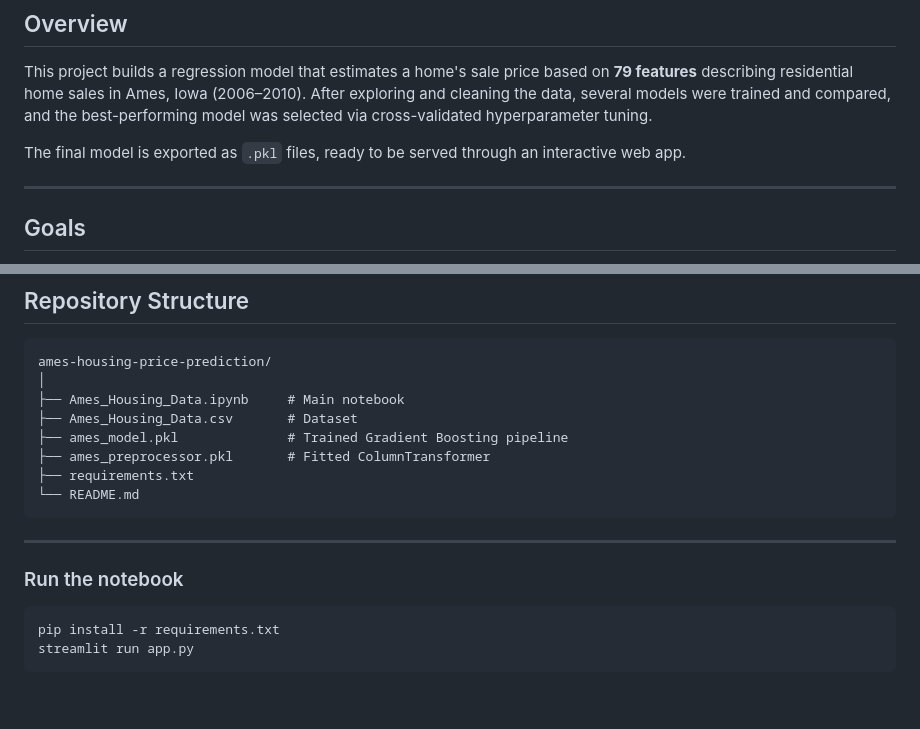
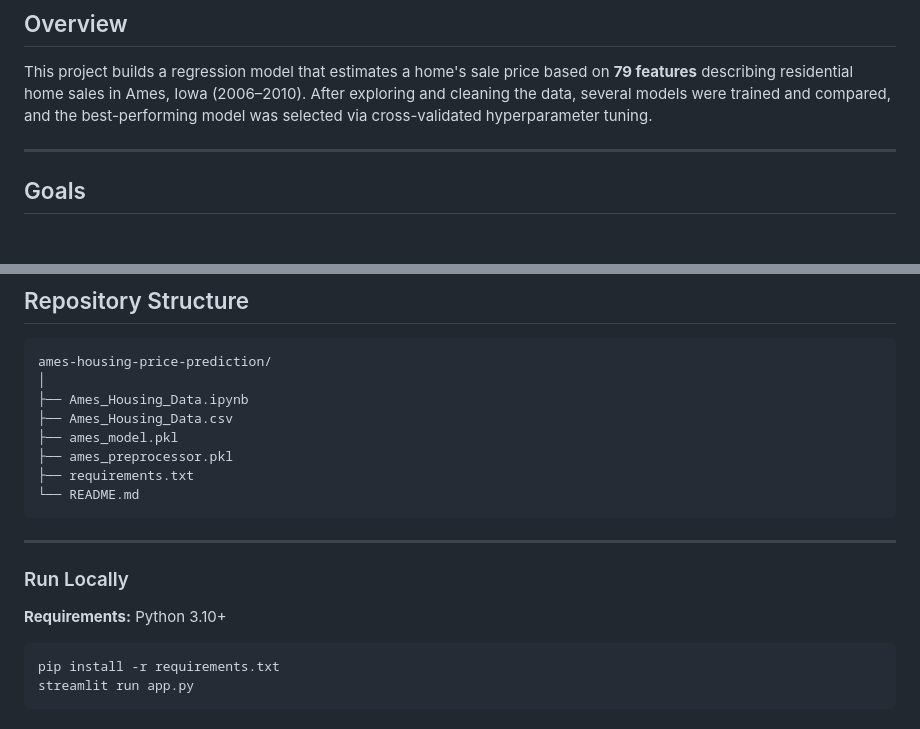
Before and after one commit to emmanuelonah936-lang/ames-housing-price-predictor, a Markdown page: README.md, 2 parts joined by grey strips. Rendered like a GitHub page; blank space fills up the shorter version.

````diff
--- a/README.md
+++ b/README.md
@@ -7,8 +7,6 @@ An end-to-end machine learning project that predicts house sale prices using the
 ##  Overview
 
 This project builds a regression model that estimates a home's sale price based on **79 features** describing residential home sales in Ames, Iowa (2006–2010). After exploring and cleaning the data, several models were trained and compared, and the best-performing model was selected via cross-validated hyperparameter tuning.
-
-The final model is exported as `.pkl` files, ready to be served through an interactive web app.
 
 ---
 
@@ -105,17 +103,19 @@ Top predictive features identified by the final model:
 ```
 ames-housing-price-prediction/
 │
-├── Ames_Housing_Data.ipynb     # Main notebook
-├── Ames_Housing_Data.csv       # Dataset
-├── ames_model.pkl              # Trained Gradient Boosting pipeline
-├── ames_preprocessor.pkl       # Fitted ColumnTransformer
+├── Ames_Housing_Data.ipynb
+├── Ames_Housing_Data.csv
+├── ames_model.pkl
+├── ames_preprocessor.pkl
 ├── requirements.txt
 └── README.md
 ```
 
 ---
 
-### Run the notebook
+### Run Locally
+
+**Requirements:** Python 3.10+
 
 ```bash
 pip install -r requirements.txt
````
Also changed, not shown: other parts of README.md (+3 -3 lines).
